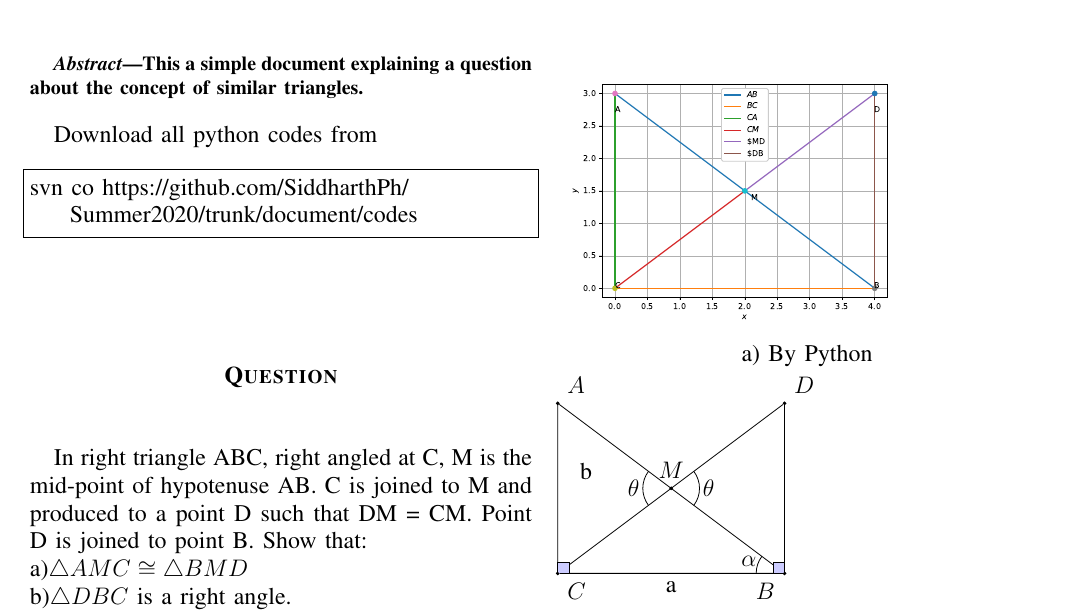
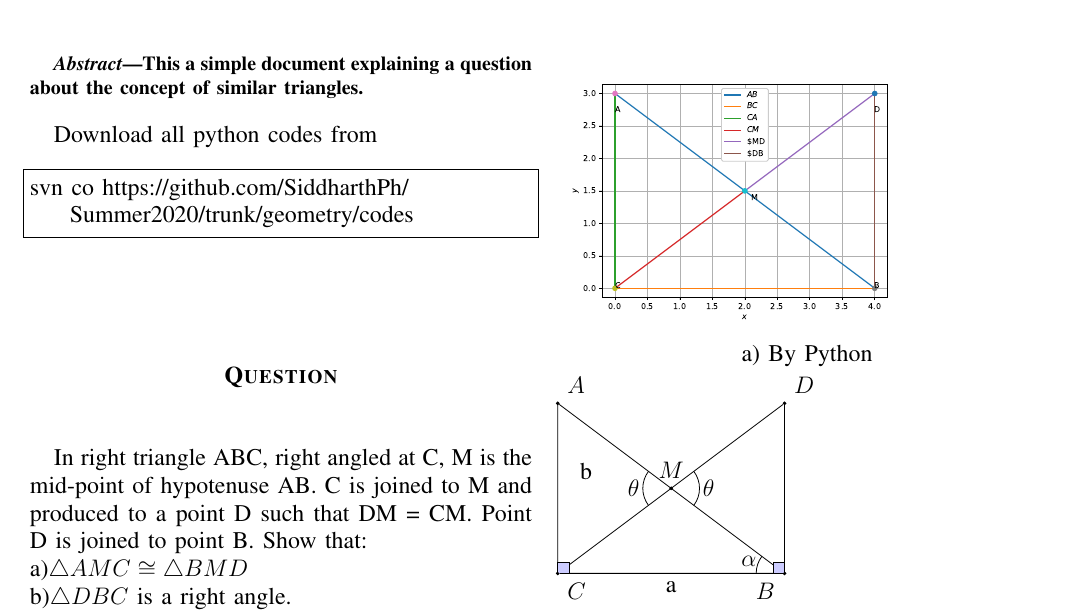
Before and after one commit to SiddharthPh/Summer2020, a LaTeX paper (geometry/document.tex): part of page 1 of 2, cut so that both start at the same text. Compiled offline with pdfLaTeX.

Commit message:
Update document.tex

```diff
--- a/geometry/document.tex
+++ b/geometry/document.tex
@@ -32,7 +32,7 @@ Download all python codes from
 
 
 \begin{lstlisting}
-svn co https://github.com/SiddharthPh/Summer2020/trunk/document/codes
+svn co https://github.com/SiddharthPh/Summer2020/trunk/geometry/codes
 \end{lstlisting}
 %
 
```
